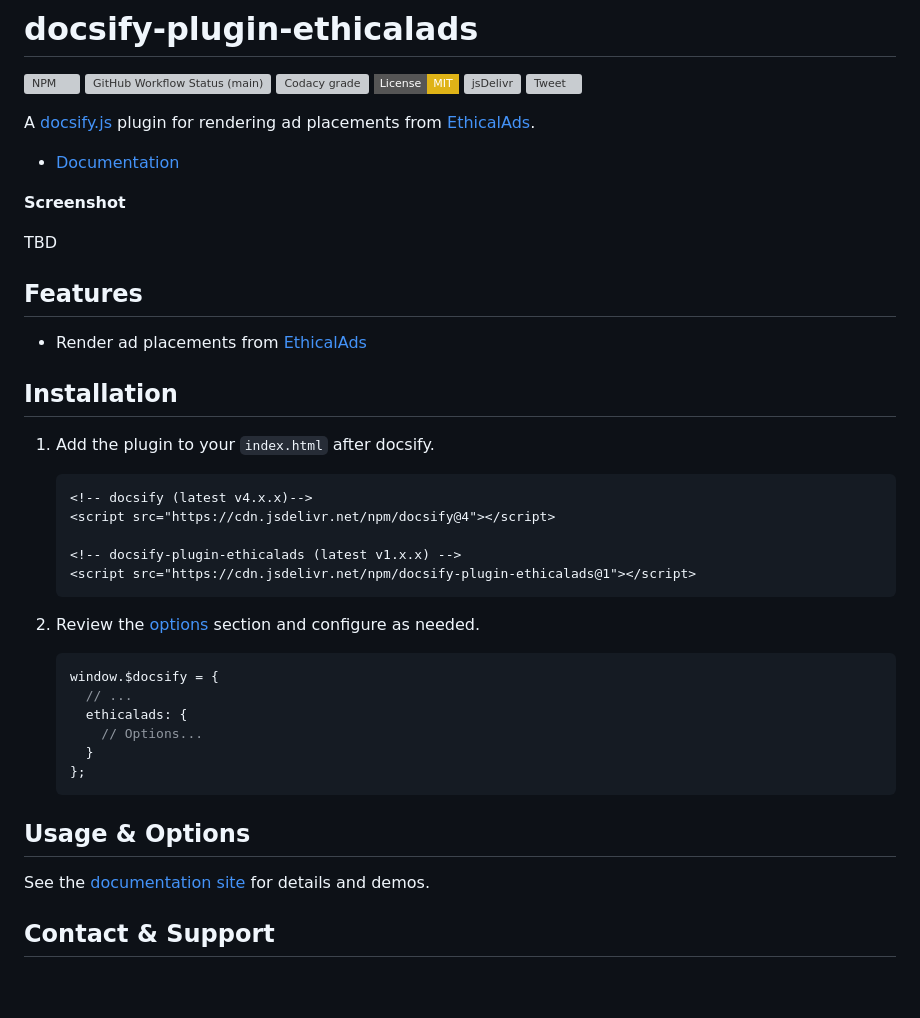
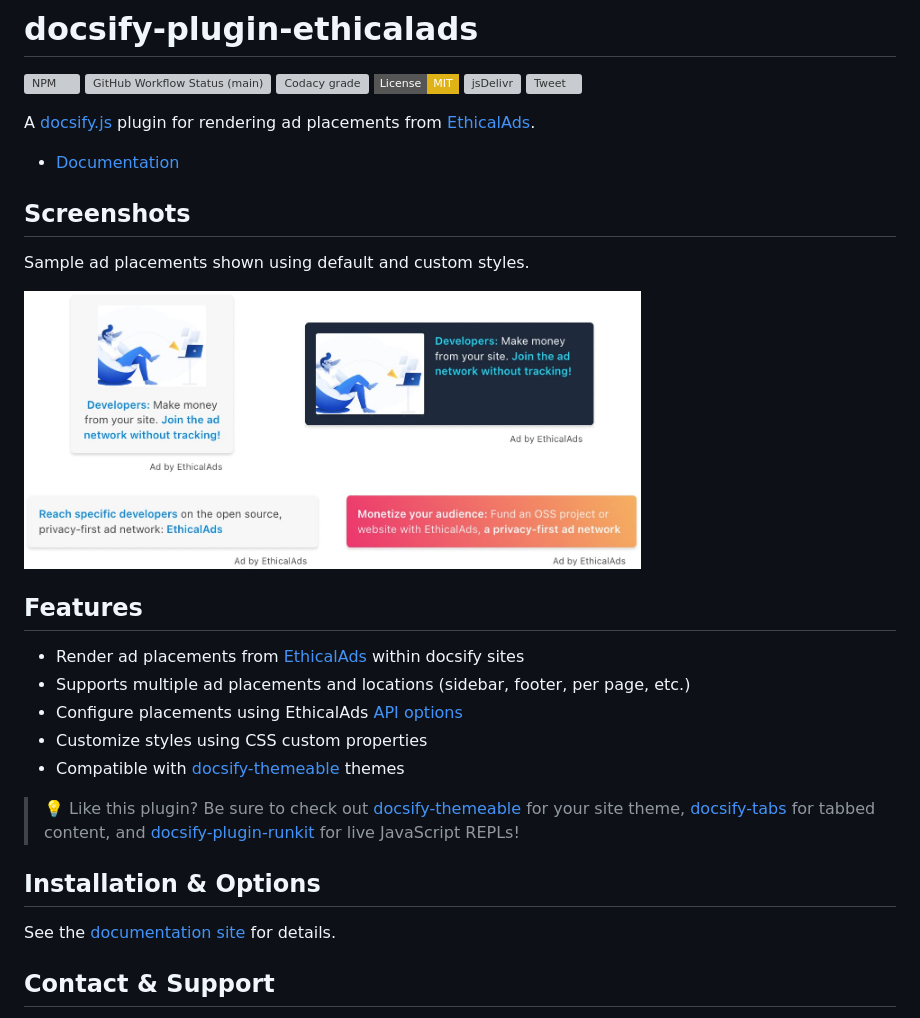
Before and after one commit to jhildenbiddle/docsify-plugin-ethicalads, a Markdown page: README.md, the part around the change. GitHub-like rendering; pictures changed too: docs/assets/img/screenshot-ads.jpg (added); badges without logos; blank space fills up the shorter version; grey boxes are pictures that could not be loaded.

Commit message:
Add screenshot and update features

````diff
--- a/README.md
+++ b/README.md
@@ -11,40 +11,30 @@ A [docsify.js](https://docsify.js.org) plugin for rendering ad placements from [
 
 - [Documentation](https://jhildenbiddle.github.io/docsify-plugin-ethicalads)
 
-**Screenshot**
+## Screenshots
 
-TBD
+Sample ad placements shown using default and custom styles.
+
+<a href="https://jhildenbiddle.github.io/docsify-plugin-ethicalads">
+  <picture>
+    <source srcset="https://raw.githubusercontent.com/jhildenbiddle/docsify-plugin-ethicalads/main/docs/assets/img/screenshot-ads.webp" type="image/webp">
+    <img src="https://raw.githubusercontent.com/jhildenbiddle/docsify-plugin-ethicalads/main/docs/assets/img/screenshot-ads.jpg" alt="Screenshot of sample ad placements" width="617">
+  </picture>
+</a>
 
 ## Features
 
-- Render ad placements from [EthicalAds](https://www.ethicalads.io/)
+- Render ad placements from [EthicalAds](https://www.ethicalads.io/) within docsify sites
+- Supports multiple ad placements and locations (sidebar, footer, per page, etc.)
+- Configure placements using EthicalAds [API options](https://ethical-ad-client.readthedocs.io/)
+- Customize styles using CSS custom properties
+- Compatible with [docsify-themeable](https://jhildenbiddle.github.io/docsify-themeable/) themes
 
-## Installation
+> 💡 Like this plugin? Be sure to check out [docsify-themeable](https://jhildenbiddle.github.io/docsify-themeable) for your site theme, [docsify-tabs](https://jhildenbiddle.github.io/docsify-tabs/) for tabbed content, and [docsify-plugin-runkit](https://jhildenbiddle.github.io/docsify-plugin-runkit/) for live JavaScript REPLs!
 
-1. Add the plugin to your `index.html` after docsify.
+## Installation & Options
 
-   ```html
-   <!-- docsify (latest v4.x.x)-->
-   <script src="https://cdn.jsdelivr.net/npm/docsify@4"></script>
-
-   <!-- docsify-plugin-ethicalads (latest v1.x.x) -->
-   <script src="https://cdn.jsdelivr.net/npm/docsify-plugin-ethicalads@1"></script>
-   ```
-
-1. Review the [options](#options) section and configure as needed.
-
-   ```javascript
-   window.$docsify = {
-     // ...
-     ethicalads: {
-       // Options...
-     }
-   };
-   ```
-
-## Usage & Options
-
-See the [documentation site](https://jhildenbiddle.github.io/docsify-plugin-ethicalads) for details and demos.
+See the [documentation site](https://jhildenbiddle.github.io/docsify-plugin-ethicalads) for details.
 
 ## Contact & Support
 
````
Also changed, not shown: 1 other file.
